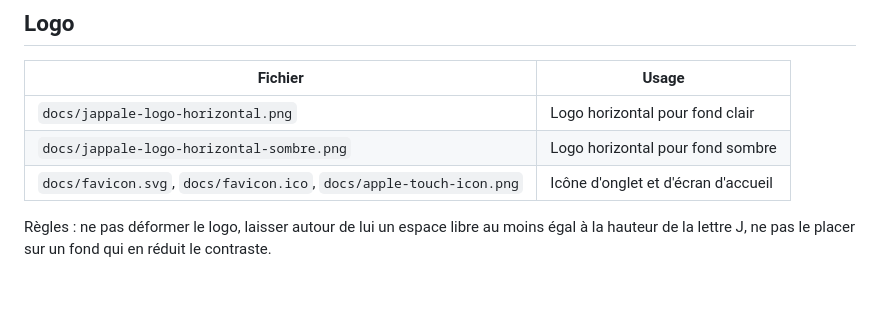
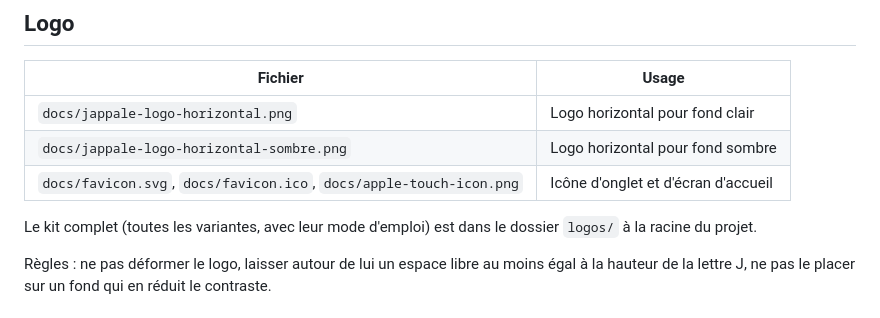
Before and after one commit to momo123-bot/Jappale-SENEGAL---, a Markdown page: methodologie/CHARTE_GRAPHIQUE.md, the part around the change. Rendered like a GitHub page; blank space fills up the shorter version.

```diff
--- a/methodologie/CHARTE_GRAPHIQUE.md
+++ b/methodologie/CHARTE_GRAPHIQUE.md
@@ -11,6 +11,8 @@ Ce document décrit l'identité visuelle du site, pour que toute personne qui re
 | `docs/jappale-logo-horizontal.png` | Logo horizontal pour fond clair |
 | `docs/jappale-logo-horizontal-sombre.png` | Logo horizontal pour fond sombre |
 | `docs/favicon.svg`, `docs/favicon.ico`, `docs/apple-touch-icon.png` | Icône d'onglet et d'écran d'accueil |
+
+Le kit complet (toutes les variantes, avec leur mode d'emploi) est dans le dossier `logos/` à la racine du projet.
 
 Règles : ne pas déformer le logo, laisser autour de lui un espace libre au moins égal à la hauteur de la lettre J, ne pas le placer sur un fond qui en réduit le contraste.
 
```
